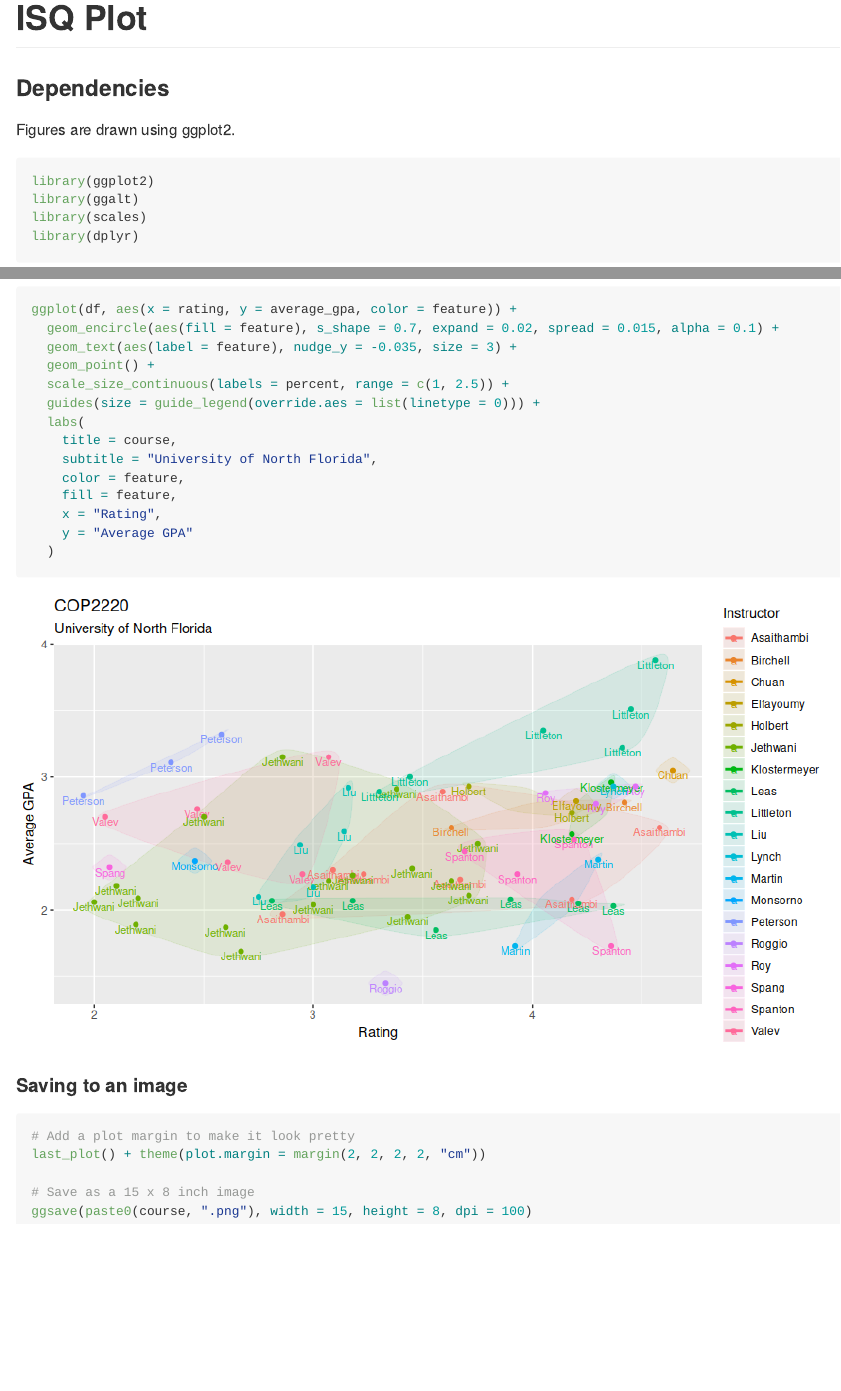
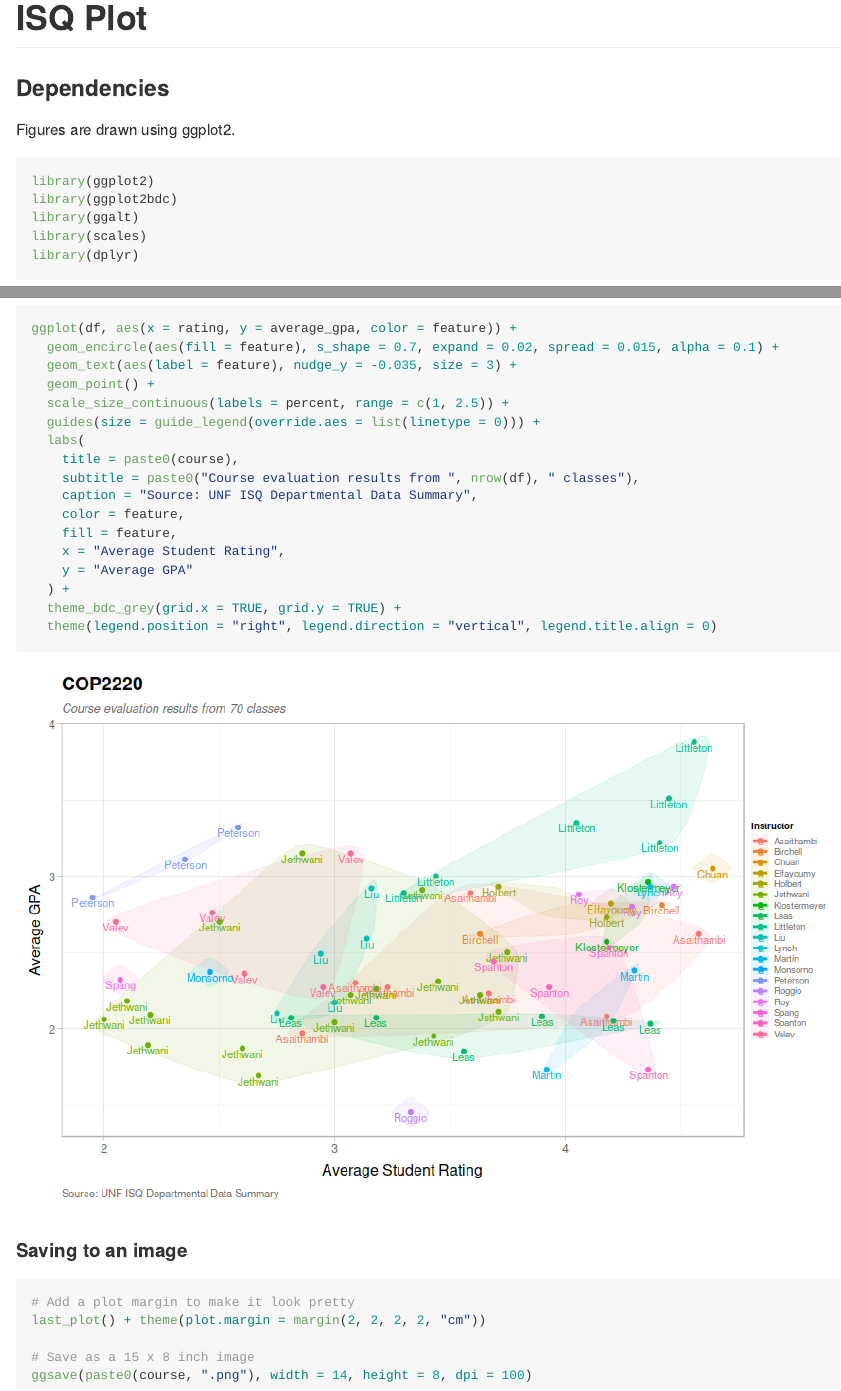
Before and after one commit to openswoop/isqplot, an R Markdown document (README.Rmd): the page in a window 1100 px wide, from its top, and a second part further down, joined at a grey line. The pictures show the output file README.md that the author committed with the source, drawn offline in the style of GitHub.

Commit message:
Use the ggplot2bdc theme

```diff
--- a/isqplot.R
+++ b/isqplot.R
@@ -39,13 +40,16 @@ ggplot(df, aes(x = rating, y = average_gpa, color = feature)) +
   scale_size_continuous(labels = percent, range = c(1, 2.5)) +
   guides(size = guide_legend(override.aes = list(linetype = 0))) +
   labs(
-    title = course,
-    subtitle = "University of North Florida",
+    title = paste0(course),
+    subtitle = paste0("Course evaluation results from ", nrow(df), " classes"),
+    caption = "Source: UNF ISQ Departmental Data Summary",
     color = feature,
     fill = feature,
-    x = "Rating",
+    x = "Average Student Rating",
     y = "Average GPA"
-  )
+  ) +
+  theme_bdc_grey(grid.x = TRUE, grid.y = TRUE) +
+  theme(legend.position = "right", legend.direction = "vertical", legend.title.align = 0)
 
 #' #### Saving to an image
 #+ eval=FALSE
@@ -53,4 +57,4 @@ ggplot(df, aes(x = rating, y = average_gpa, color = feature)) +
 last_plot() + theme(plot.margin = margin(2, 2, 2, 2, "cm"))
 
 # Save as a 15 x 8 inch image
-ggsave(paste0(course, ".png"), width = 15, height = 8, dpi = 100)
+ggsave(paste0(course, ".png"), width = 14, height = 8, dpi = 100)
```
Also changed, not shown: README.Rmd (+1 -1 lines), README.md, figs/scatterplot-1.png, isqplot.R (3 more changed lines).
